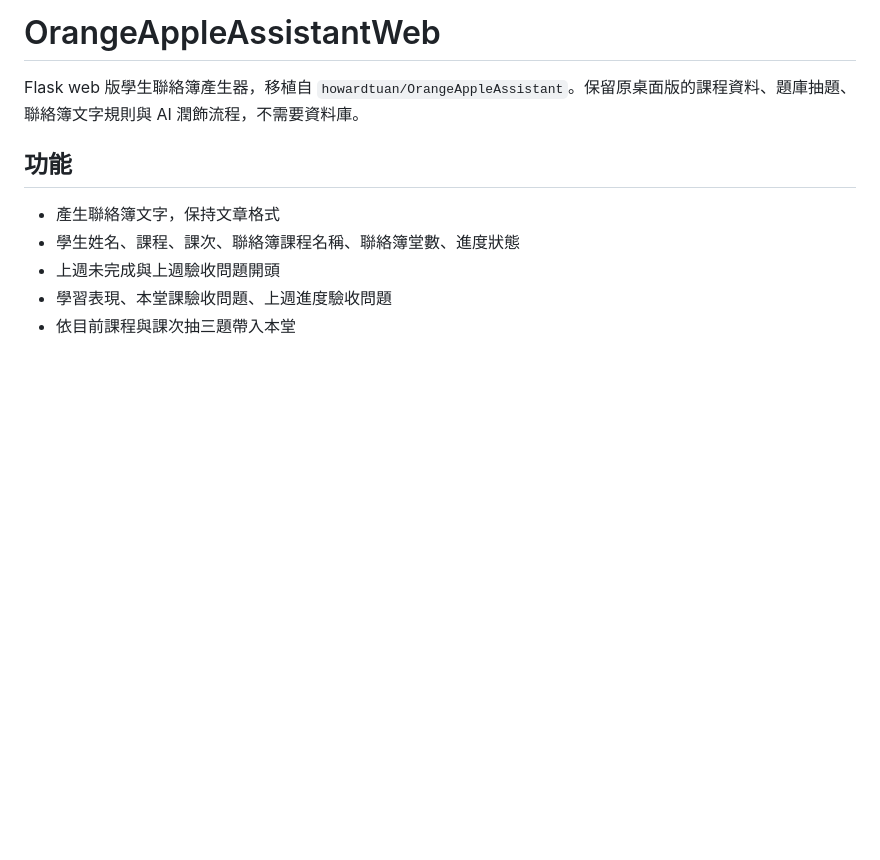
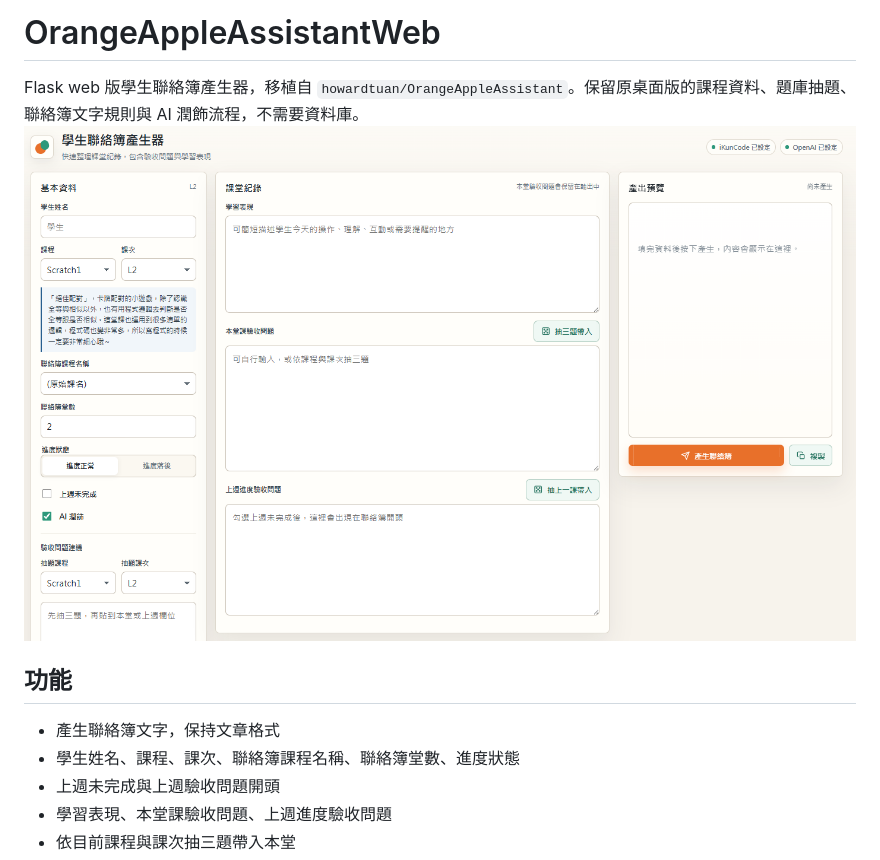
Before and after one commit to howardtuan/OrangeAppleAssistantWeb, a Markdown page: README.md, the part around the change. GitHub-like rendering; pictures changed too: image.png (added); blank space fills up the shorter version.

Commit message:
ADD IMAGE

```diff
--- a/README.md
+++ b/README.md
@@ -1,7 +1,7 @@
 # OrangeAppleAssistantWeb
 
 Flask web 版學生聯絡簿產生器，移植自 `howardtuan/OrangeAppleAssistant`。保留原桌面版的課程資料、題庫抽題、聯絡簿文字規則與 AI 潤飾流程，不需要資料庫。
-
+![alt text](image.png)
 ## 功能
 
 - 產生聯絡簿文字，保持文章格式
```
